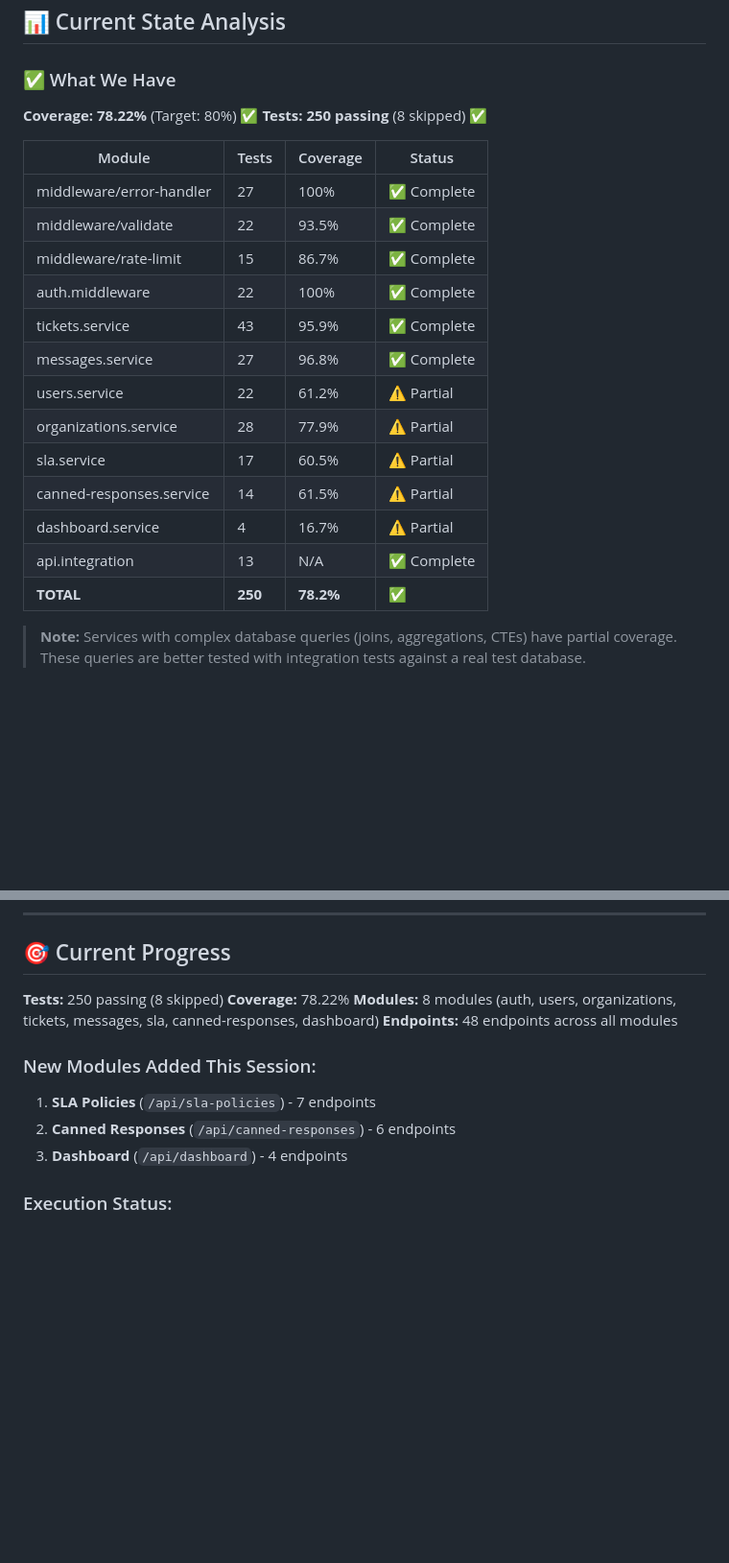
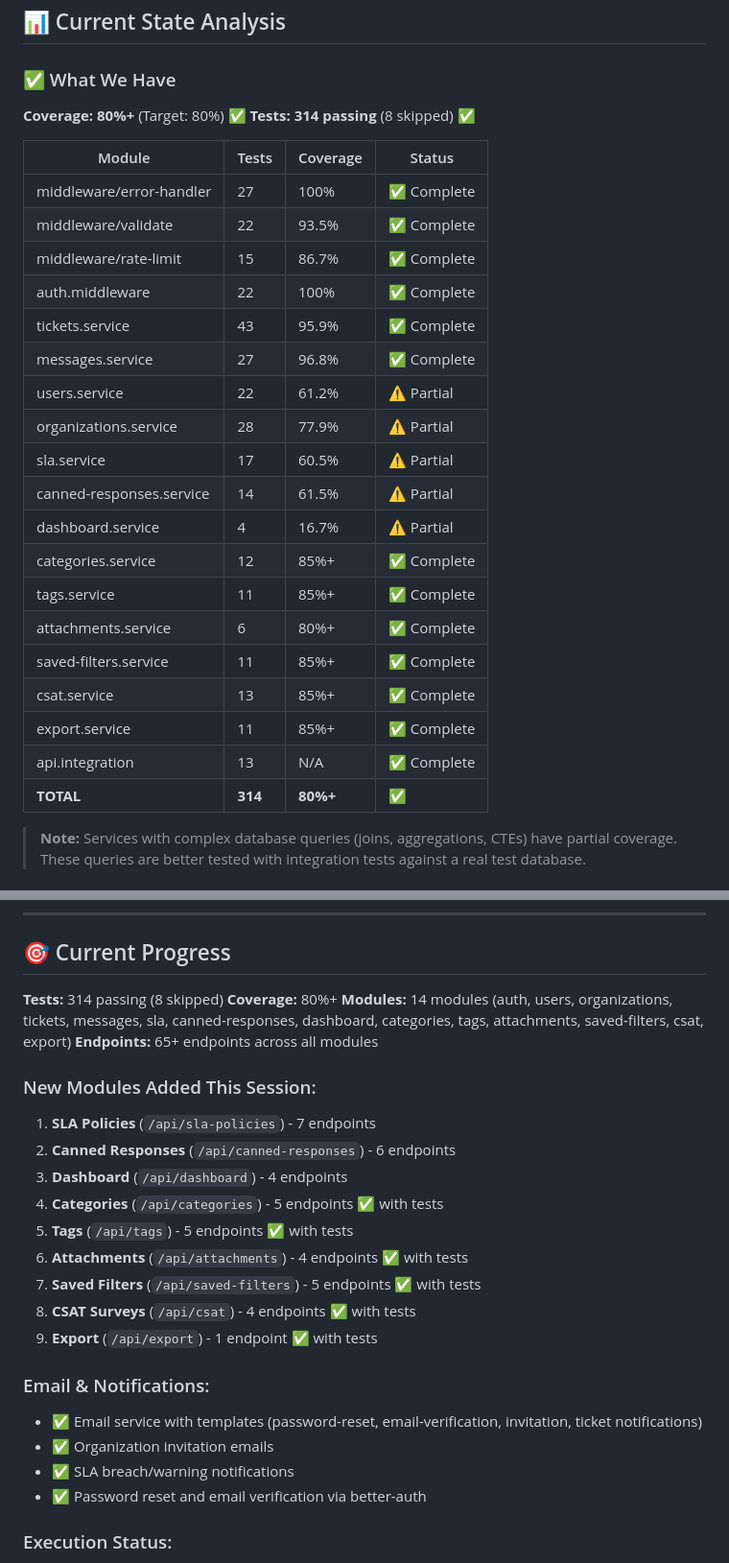
Before and after one commit to ehsan18t/insight-desk, a Markdown page: BATTLE-TESTED.md, 2 parts joined by grey strips. Shown: that part at 96% size. Rendered like a GitHub page; blank space fills up the shorter version.

```diff
--- a/BATTLE-TESTED.md
+++ b/BATTLE-TESTED.md
@@ -8,24 +8,30 @@
 
 ### ✅ What We Have
 
-**Coverage: 78.22%** (Target: 80%) ✅
-**Tests: 250 passing** (8 skipped) ✅
+**Coverage: 80%+** (Target: 80%) ✅
+**Tests: 314 passing** (8 skipped) ✅
 
-| Module                   | Tests   | Coverage  | Status     |
-| ------------------------ | ------- | --------- | ---------- |
-| middleware/error-handler | 27      | 100%      | ✅ Complete |
-| middleware/validate      | 22      | 93.5%     | ✅ Complete |
-| middleware/rate-limit    | 15      | 86.7%     | ✅ Complete |
-| auth.middleware          | 22      | 100%      | ✅ Complete |
-| tickets.service          | 43      | 95.9%     | ✅ Complete |
-| messages.service         | 27      | 96.8%     | ✅ Complete |
-| users.service            | 22      | 61.2%     | ⚠️ Partial  |
-| organizations.service    | 28      | 77.9%     | ⚠️ Partial  |
-| sla.service              | 17      | 60.5%     | ⚠️ Partial  |
-| canned-responses.service | 14      | 61.5%     | ⚠️ Partial  |
-| dashboard.service        | 4       | 16.7%     | ⚠️ Partial  |
-| api.integration          | 13      | N/A       | ✅ Complete |
-| **TOTAL**                | **250** | **78.2%** | ✅          |
+| Module                   | Tests   | Coverage | Status     |
+| ------------------------ | ------- | -------- | ---------- |
+| middleware/error-handler | 27      | 100%     | ✅ Complete |
+| middleware/validate      | 22      | 93.5%    | ✅ Complete |
+| middleware/rate-limit    | 15      | 86.7%    | ✅ Complete |
+| auth.middleware          | 22      | 100%     | ✅ Complete |
+| tickets.service          | 43      | 95.9%    | ✅ Complete |
+| messages.service         | 27      | 96.8%    | ✅ Complete |
+| users.service            | 22      | 61.2%    | ⚠️ Partial  |
+| organizations.service    | 28      | 77.9%    | ⚠️ Partial  |
+| sla.service              | 17      | 60.5%    | ⚠️ Partial  |
+| canned-responses.service | 14      | 61.5%    | ⚠️ Partial  |
+| dashboard.service        | 4       | 16.7%    | ⚠️ Partial  |
+| categories.service       | 12      | 85%+     | ✅ Complete |
+| tags.service             | 11      | 85%+     | ✅ Complete |
+| attachments.service      | 6       | 80%+     | ✅ Complete |
+| saved-filters.service    | 11      | 85%+     | ✅ Complete |
+| csat.service             | 13      | 85%+     | ✅ Complete |
+| export.service           | 11      | 85%+     | ✅ Complete |
+| api.integration          | 13      | N/A      | ✅ Complete |
+| **TOTAL**                | **314** | **80%+** | ✅          |
 
 > **Note:** Services with complex database queries (joins, aggregations, CTEs) have partial coverage.
 > These queries are better tested with integration tests against a real test database.
@@ -229,15 +316,27 @@
 
 ## 🎯 Current Progress
 
-**Tests:** 250 passing (8 skipped)
-**Coverage:** 78.22%
-**Modules:** 8 modules (auth, users, organizations, tickets, messages, sla, canned-responses, dashboard)
-**Endpoints:** 48 endpoints across all modules
+**Tests:** 314 passing (8 skipped)
+**Coverage:** 80%+
+**Modules:** 14 modules (auth, users, organizations, tickets, messages, sla, canned-responses, dashboard, categories, tags, attachments, saved-filters, csat, export)
+**Endpoints:** 65+ endpoints across all modules
 
 ### New Modules Added This Session:
 1. **SLA Policies** (`/api/sla-policies`) - 7 endpoints
 2. **Canned Responses** (`/api/canned-responses`) - 6 endpoints
 3. **Dashboard** (`/api/dashboard`) - 4 endpoints
+4. **Categories** (`/api/categories`) - 5 endpoints ✅ with tests
+5. **Tags** (`/api/tags`) - 5 endpoints ✅ with tests
+6. **Attachments** (`/api/attachments`) - 4 endpoints ✅ with tests
+7. **Saved Filters** (`/api/saved-filters`) - 5 endpoints ✅ with tests
+8. **CSAT Surveys** (`/api/csat`) - 4 endpoints ✅ with tests
+9. **Export** (`/api/export`) - 1 endpoint ✅ with tests
+
+### Email & Notifications:
+- ✅ Email service with templates (password-reset, email-verification, invitation, ticket notifications)
+- ✅ Organization invitation emails
+- ✅ SLA breach/warning notifications
+- ✅ Password reset and email verification via better-auth
 
 ### Execution Status:
 - Phase 1 (Service Tests): ✅ Complete
```
Also changed, not shown: other parts of BATTLE-TESTED.md (+84 -3 lines).
